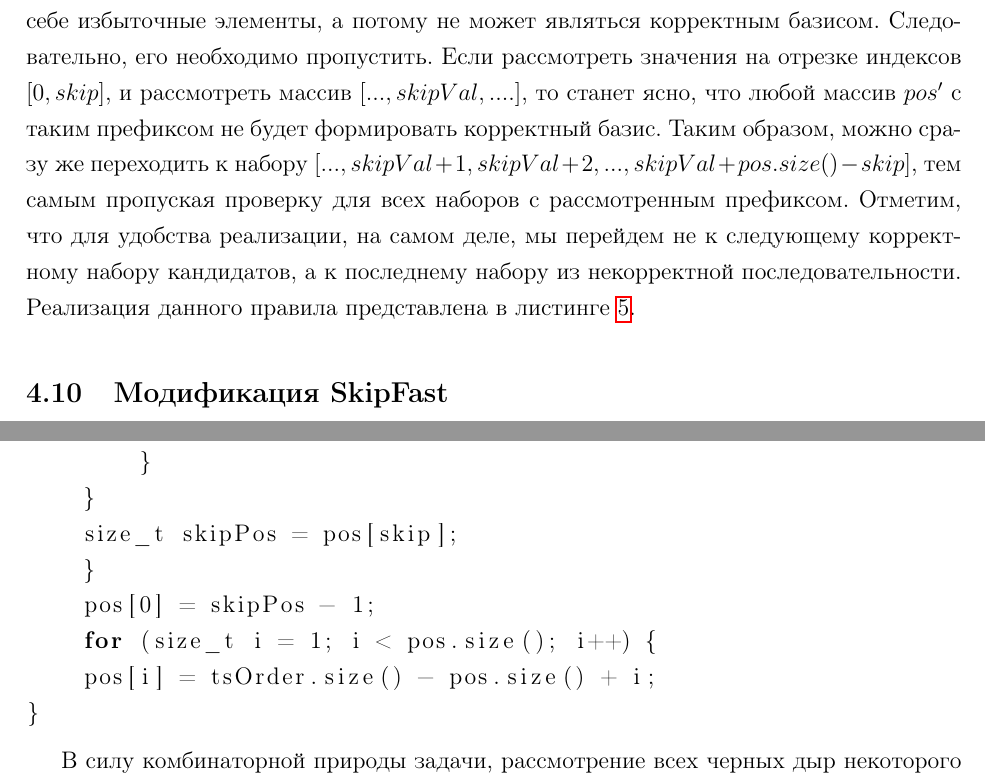
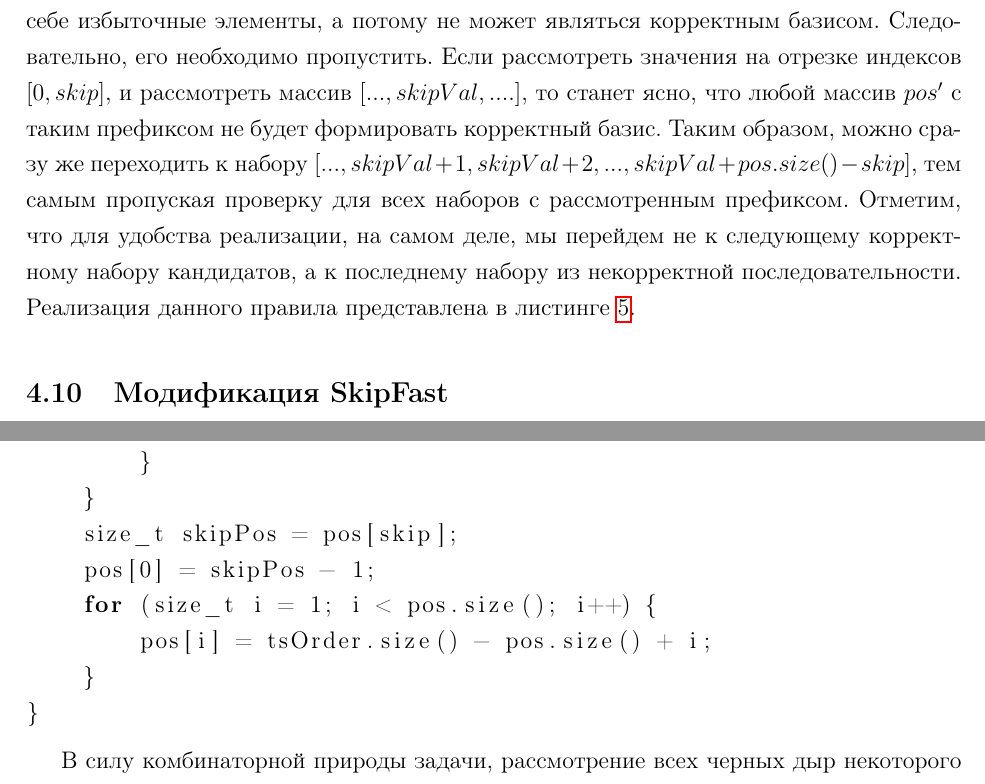
Before and after one commit to pokachopotun/master-thesis, a LaTeX thesis (thesis.tex): two parts of pages 25 and 26 of 43, joined at a grey line, cut so that both start at the same text. Compiled offline with pdfLaTeX.

Commit message:
Fix listings

```diff
--- a/thesis.tex
+++ b/thesis.tex
@@ -1086,10 +1086,10 @@ void ForceSkipFast(const vector<size_t>& tsOrder,
         }
     }
     size_t skipPos = pos[skip];
-    }
     pos[0] = skipPos - 1;
     for (size_t i = 1; i < pos.size(); i++) {
-    pos[i] = tsOrder.size() - pos.size() + i;
+        pos[i] = tsOrder.size() - pos.size() + i;
+    }
 }
 \end{lstlisting}
 
```
Also changed, not shown: thesis.tex (6 more changed lines).
